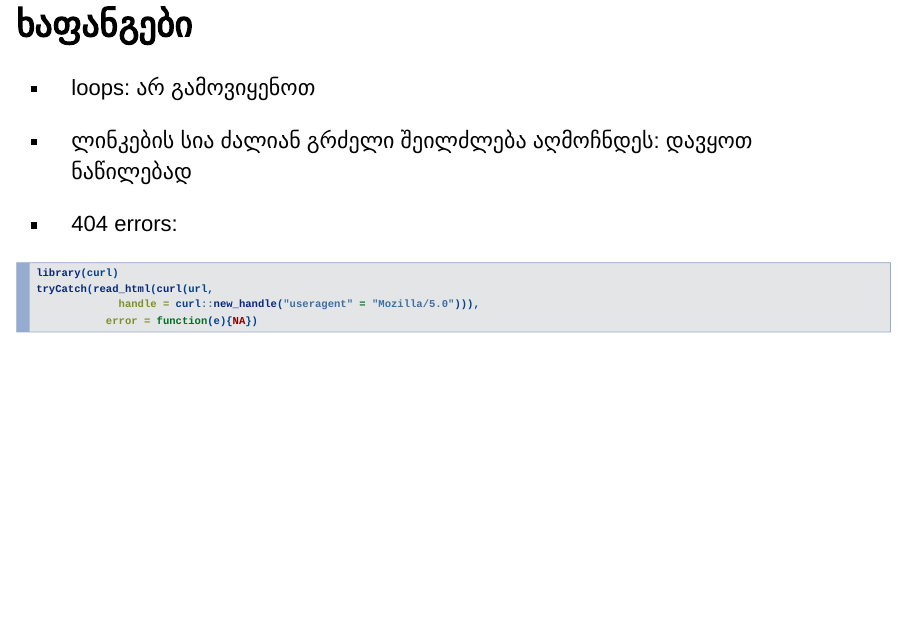
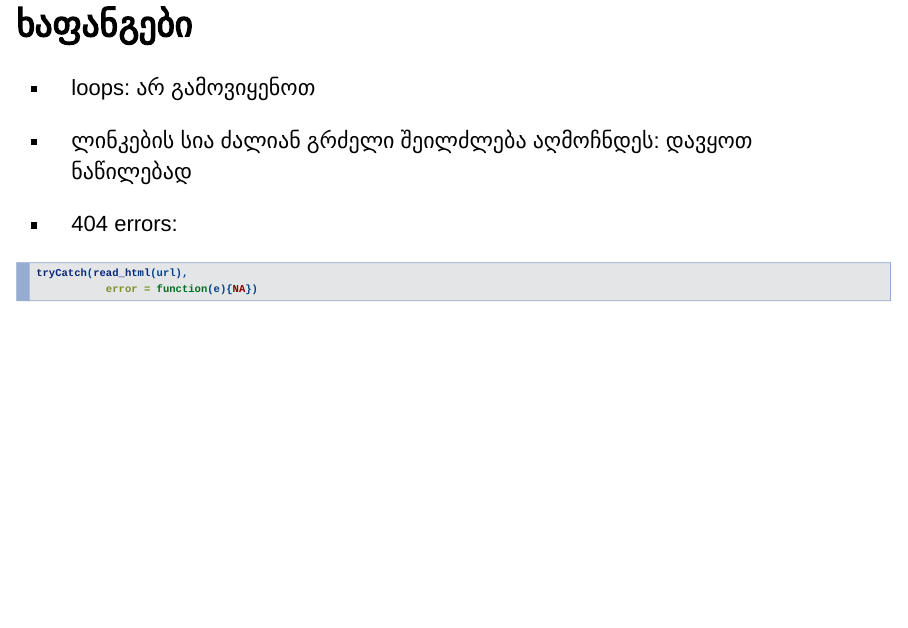
Before and after one commit to anamamatelashvili/RLadies_Tbilisi_22Jan19, an R Markdown document (RLadies_Tbilisi_22Jan19_WebScraping.Rmd): page 17 of 18. Rendered offline with R 4.5, knitr and Pandoc, with nearby package versions; drawn as Slidy slides in place of the format the file asks for; some code elsewhere in the file could not run offline.

Commit message:
last slide

````diff
--- a/RLadies_Tbilisi_22Jan19_WebScraping.Rmd
+++ b/RLadies_Tbilisi_22Jan19_WebScraping.Rmd
@@ -194,9 +194,7 @@ scrape_hrge <- function(x){
 - 404 errors:
 
 ```{r eval=FALSE}
-library(curl)
-tryCatch(read_html(curl(url,
-             handle = curl::new_handle("useragent" = "Mozilla/5.0"))),
+tryCatch(read_html(url),
            error = function(e){NA})
 ```
 
````
